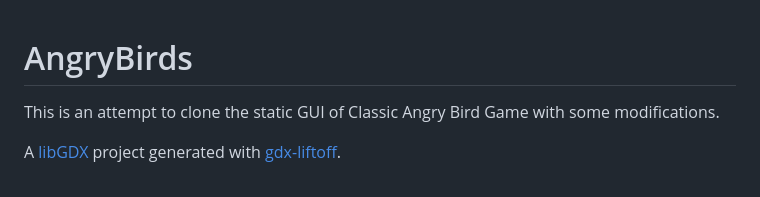
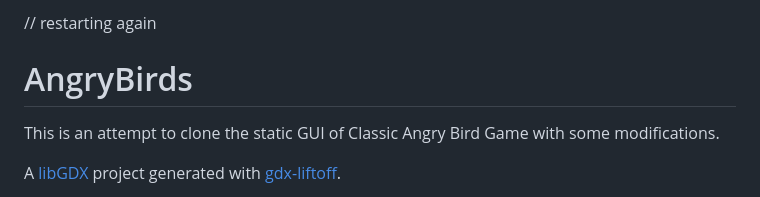
Before and after one commit to Hasnain-3764/AngryBirdJavaGame, a Markdown page: README.md, the part around the change. Drawn GitHub-style.

Commit message:
restarting project for final submission

```diff
--- a/README.md
+++ b/README.md
@@ -1,3 +1,4 @@
+// restarting again
 # AngryBirds
 This is an attempt to clone the static GUI of Classic Angry Bird Game with some modifications.
 
```
